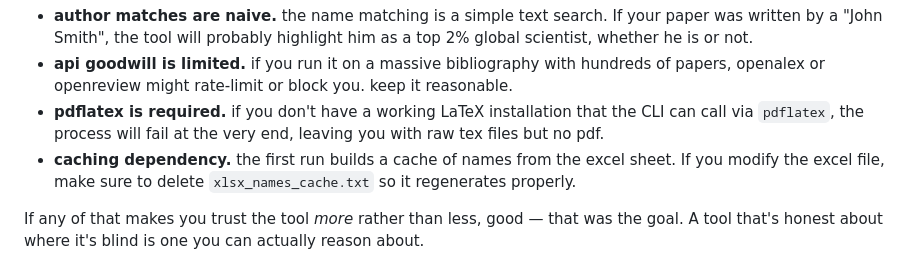
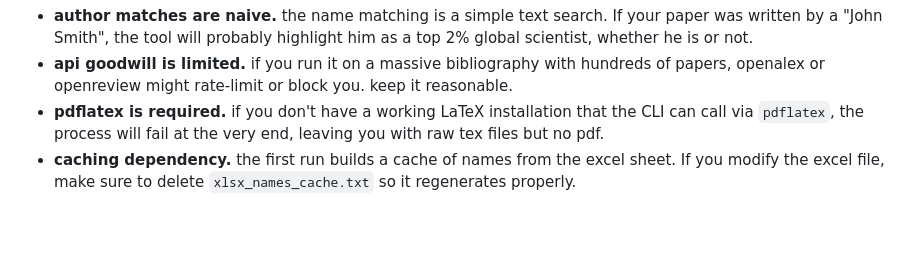
Before and after one commit to sofilip/litresearch, a Markdown page: README.md, the part around the change. GitHub-like rendering; blank space fills up the shorter version.

Commit message:
Update README to remove trust-related paragraph
Removed a paragraph about trust in the tool and its limitations.

```diff
--- a/README.md
+++ b/README.md
@@ -130,5 +130,3 @@ This is an enrichment tool, not a replacement for actually reading papers. *Plea
 - **api goodwill is limited.** if you run it on a massive bibliography with hundreds of papers, openalex or openreview might rate-limit or block you. keep it reasonable.
 - **pdflatex is required.** if you don't have a working LaTeX installation that the CLI can call via `pdflatex`, the process will fail at the very end, leaving you with raw tex files but no pdf.
 - **caching dependency.** the first run builds a cache of names from the excel sheet. If you modify the excel file, make sure to delete `xlsx_names_cache.txt` so it regenerates properly.
-
-If any of that makes you trust the tool *more* rather than less, good — that was the goal. A tool that's honest about where it's blind is one you can actually reason about.
```
